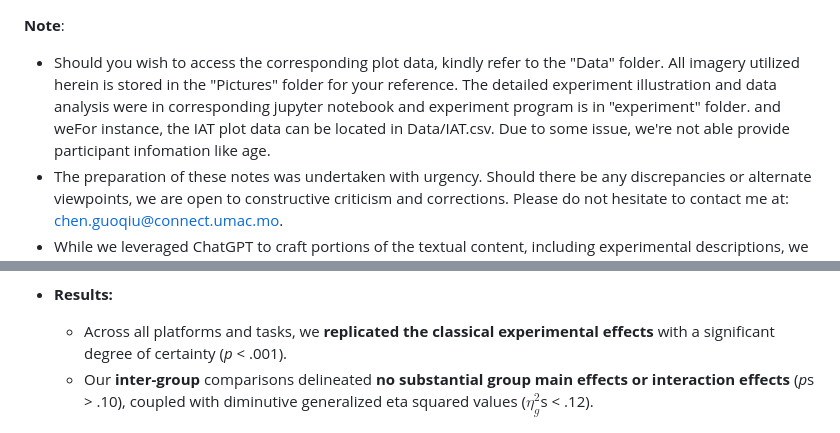
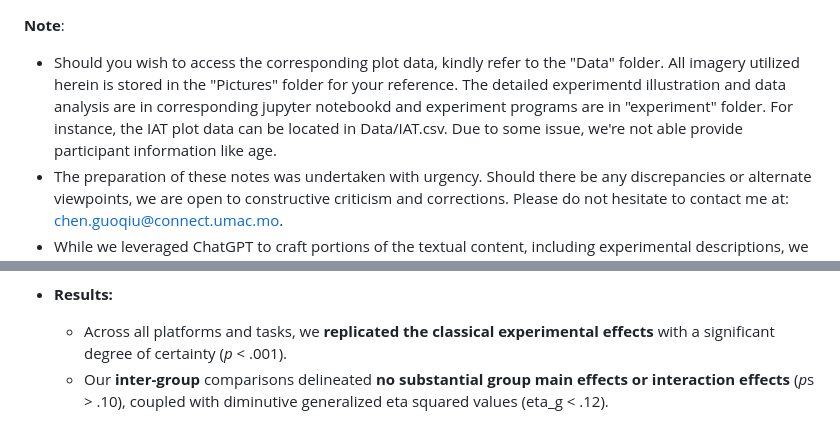
Before and after one commit to Chen-Guoqiu/2023_09_22, a Markdown page: README.md, 2 parts joined by grey strips. Rendered like a GitHub page.

```diff
--- a/README.md
+++ b/README.md
@@ -1,6 +1,6 @@
 **Note**:
 
-- Should you wish to access the corresponding plot data, kindly refer to the "Data" folder. All imagery utilized herein is stored in the "Pictures" folder for your reference. The detailed experiment illustration and data analysis were in corresponding jupyter notebook and experiment program is in "experiment" folder. and weFor instance, the IAT plot data can be located in Data/IAT.csv. Due to some issue, we're not able provide participant infomation like age.
+- Should you wish to access the corresponding plot data, kindly refer to the "Data" folder. All imagery utilized herein is stored in the "Pictures" folder for your reference. The detailed experimentd illustration and data analysis are in corresponding jupyter notebookd and experiment programs are in "experiment" folder. For instance, the IAT plot data can be located in Data/IAT.csv. Due to some issue, we're not able provide participant information like age.
 - The preparation of these notes was undertaken with urgency. Should there be any discrepancies or alternate viewpoints, we are open to constructive criticism and corrections. Please do not hesitate to contact me at: [chen.guoqiu@connect.umac.mo](chen.guoqiu@connect.umac.mo).
 - While we leveraged ChatGPT to craft portions of the textual content, including experimental descriptions, we underscore that pivotal components such as the programming code, detailed experimental delineations, and data analysis underwent meticulous manual development and review, thus assuring paramount precision and reliability.
 
@@ -17,7 +17,7 @@
 - **Results:**
 
   - Across all platforms and tasks, we **replicated the classical experimental effects** with a significant degree of certainty (*p* < .001).
-  - Our **inter-group** comparisons delineated **no substantial group main effects or interaction effects** (*p*s > .10), coupled with diminutive generalized eta squared values (*$\eta^2_g$*s < .12).
+  - Our **inter-group** comparisons delineated **no substantial group main effects or interaction effects** (*p*s > .10), coupled with diminutive generalized eta squared values (eta_g < .12).
 
   <p style="text-align:center;"><img src="Pictures/IAT_Result.png" alt="Mental Rotation Procedure" width="1000" /></p>
   <p style="text-align:center;"><img src="Pictures/Mental_Rotation_Result.png" alt="Mental Rotation Procedure" width="1000" /></p>
```
